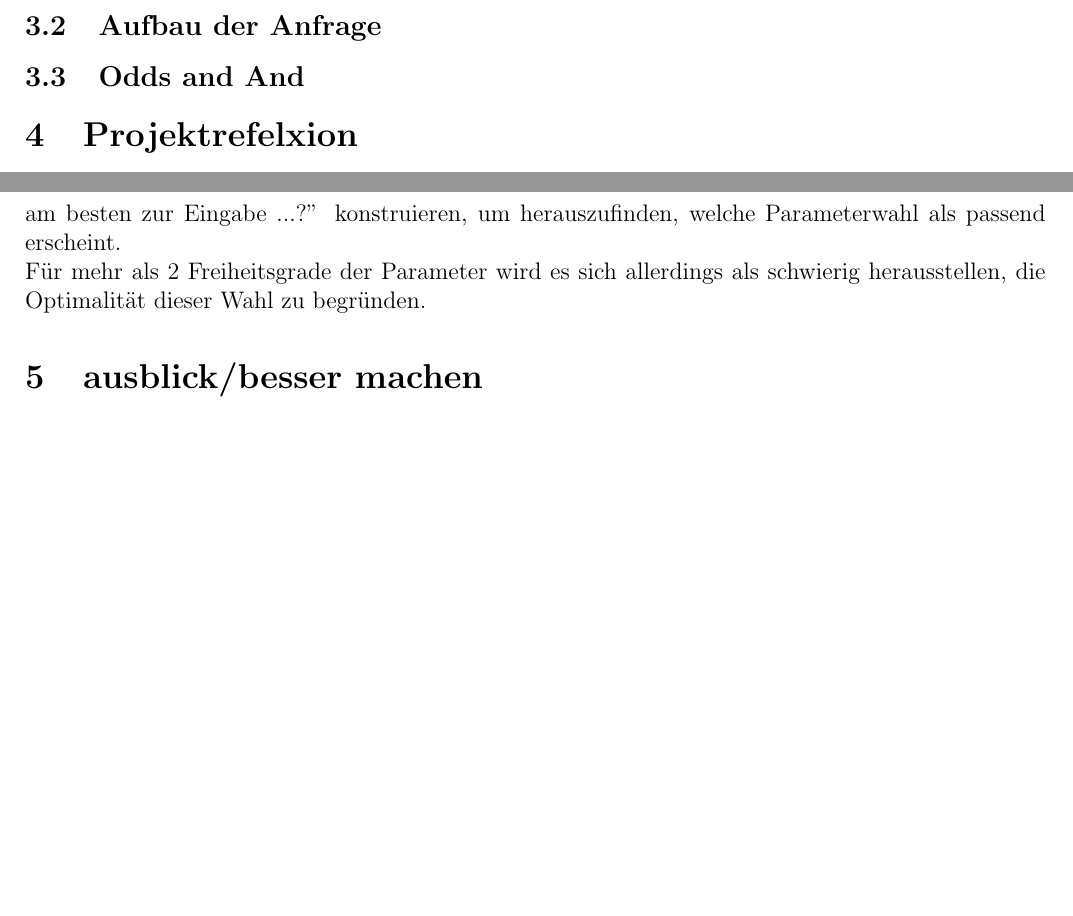
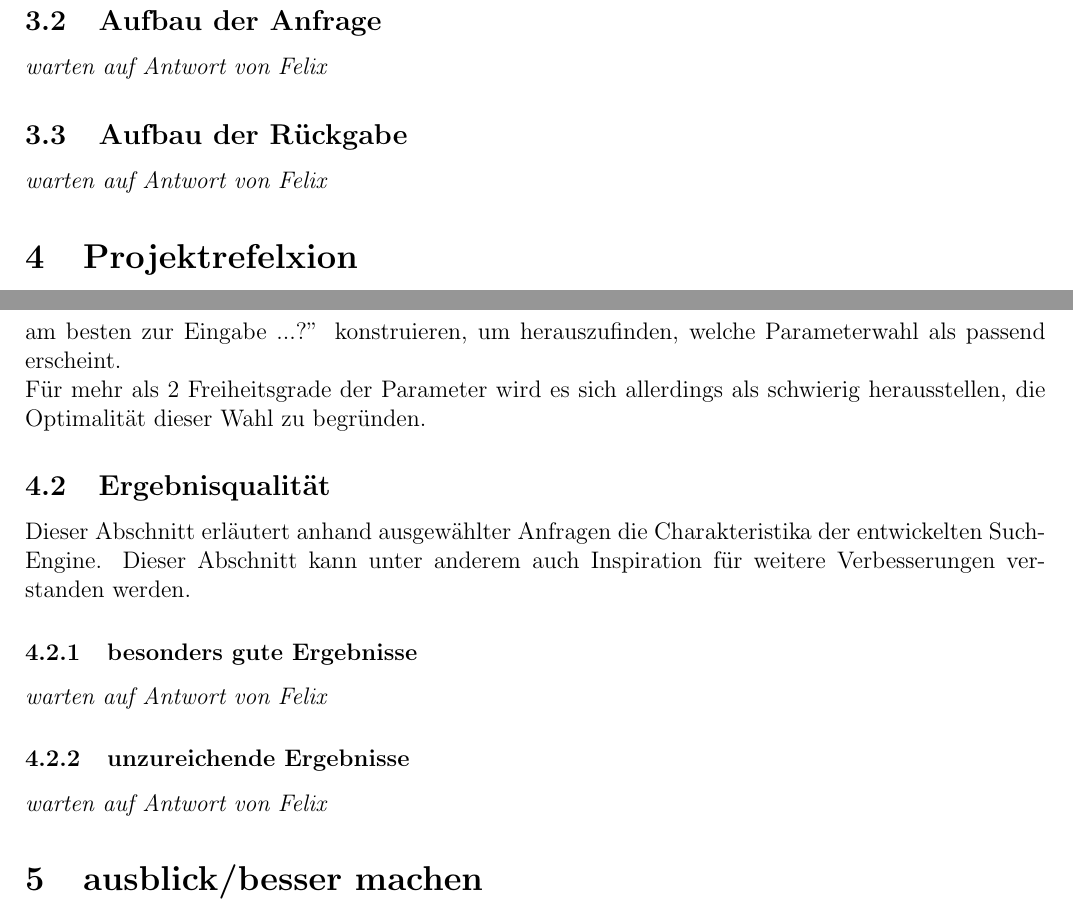
Before and after one commit to Stunkymonkey/osm-word2tag, a LaTeX document (doku/doku.tex): two parts of pages 8 and 9 of 11, joined at a grey line, cut so that both start at the same text, the shorter picture padded with empty space. Compiled offline with pdfLaTeX.

Commit message:
[doku] Restruktutierung Ergebnisqualität-Absatz

```diff
--- a/doku/doku.tex
+++ b/doku/doku.tex
@@ -241,5 +242,7 @@ Die Berechnung in \autoref{sec:term_weighting} liefert uns eine Vektor mit der D
 \subsection{Aufbau der Anfrage}
-\subsection{Odds and And}
+\textit{warten auf Antwort von Felix}
+\subsection{Aufbau der Rückgabe}
+\textit{warten auf Antwort von Felix}
 
 \section{Projektrefelxion}
 \subsection{Verbesserungsansätze}
@@ -259,8 +262,19 @@ Schwierig bleibt jedoch auch hier wieder die Gewichtung der Semantik. Selbiges P
 In \autoref{sec:scoring} erläuterten wir das Vorgehen, verschiedene Teile der Wiki-Seiten unabhängig zu indizieren und anschließend den Score geeignet zu kombinieren. Eine begründete Wahl der $c_i$ zu finden, stellt sich als Herausforderung dar. Der Lesen möge sich die Frage ``Welcher Tag passt am besten zur Eingabe ...?'' konstruieren, um herauszufinden, welche Parameterwahl als passend erscheint. \\
 Für mehr als 2 Freiheitsgrade der Parameter wird es sich allerdings als schwierig herausstellen, die Optimalität dieser Wahl zu begründen.
 
+
+
+\subsection{Ergebnisqualität}
+Dieser Abschnitt erläutert anhand ausgewählter Anfragen die Charakteristika der entwickelten Such-Engine. Dieser Abschnitt kann unter anderem auch Inspiration für weitere Verbesserungen verstanden werden.
+\subsubsection{besonders gute Ergebnisse}
+\textit{warten auf Antwort von Felix}
+\subsubsection{unzureichende Ergebnisse}
+\textit{warten auf Antwort von Felix}
+
+
 \section{ausblick/besser machen}
 - Extraktion von Schlüsselwörter aus Wiki-Seiten
+
 
 \section{notizen}
 Phase 1: Planung
```
Also changed, not shown: doku/doku.pdf, doku/doku.tex (1 more changed lines).
